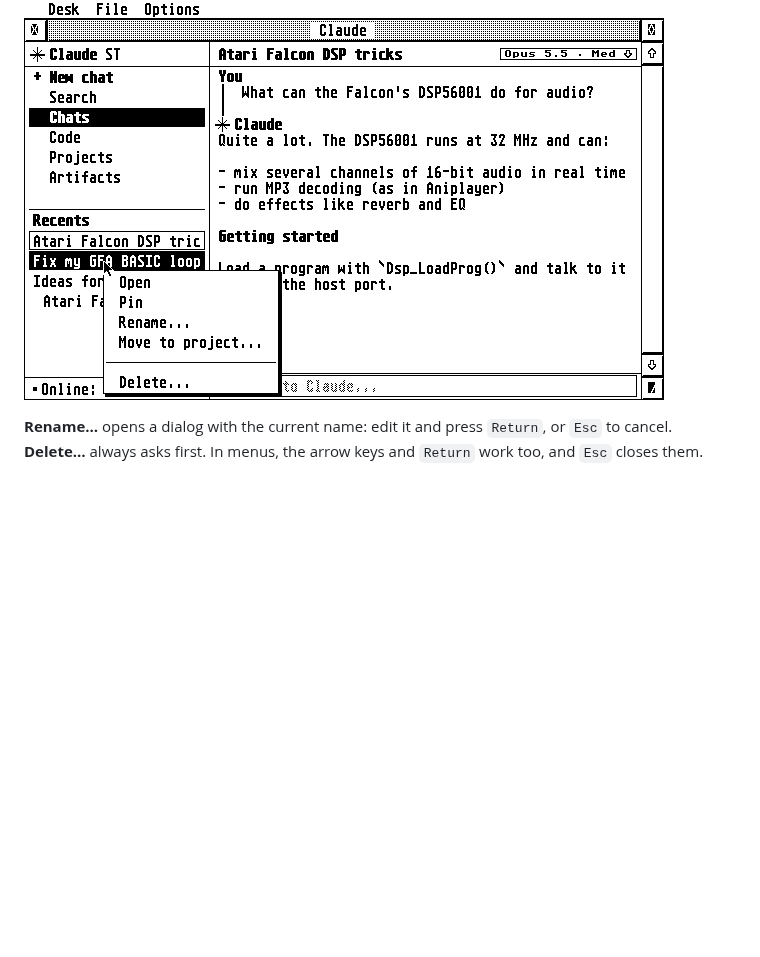
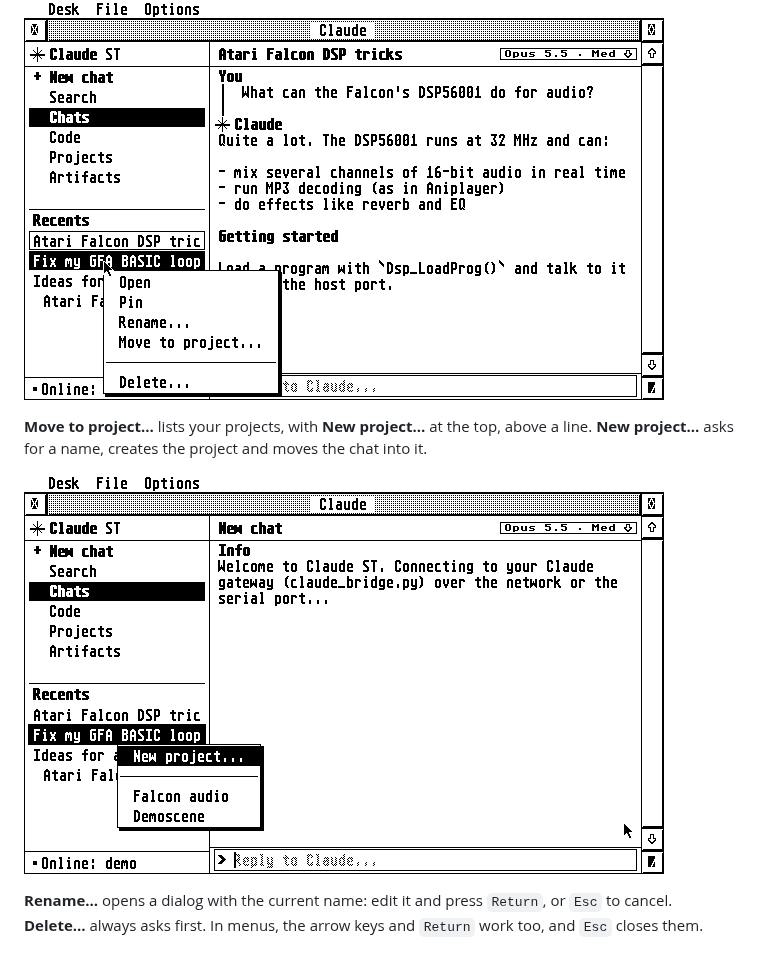
Before and after one commit to whomper/atari_claude, a Markdown page: docs/GUIDE.md, the part around the change. GitHub-like rendering; pictures changed too: docs/move-to-project.png (added); blank space fills up the shorter version.

```diff
--- a/docs/GUIDE.md
+++ b/docs/GUIDE.md
@@ -71,6 +71,12 @@ is highlighted while its menu is open.
 | Artifact | Open, Save to disk… |
 
 ![The right-click menu](context-menu.png)
+
+**Move to project…** lists your projects, with **New project…** at the
+top, above a line. **New project…** asks for a name, creates the project
+and moves the chat into it.
+
+![Move to project, with New project at the top](move-to-project.png)
 
 **Rename…** opens a dialog with the current name: edit it and press
 `Return`, or `Esc` to cancel. **Delete…** always asks first. In menus,
```
Also changed, not shown: PROTOCOL.md (+1 -0 lines), 5 other files.
